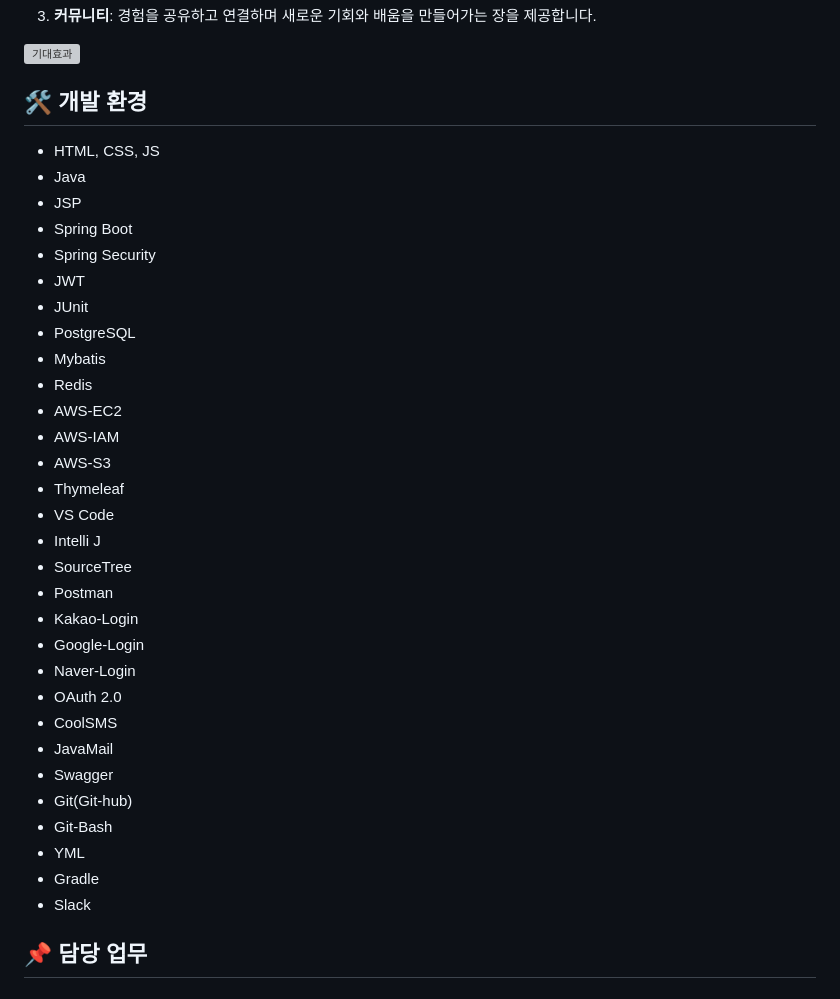
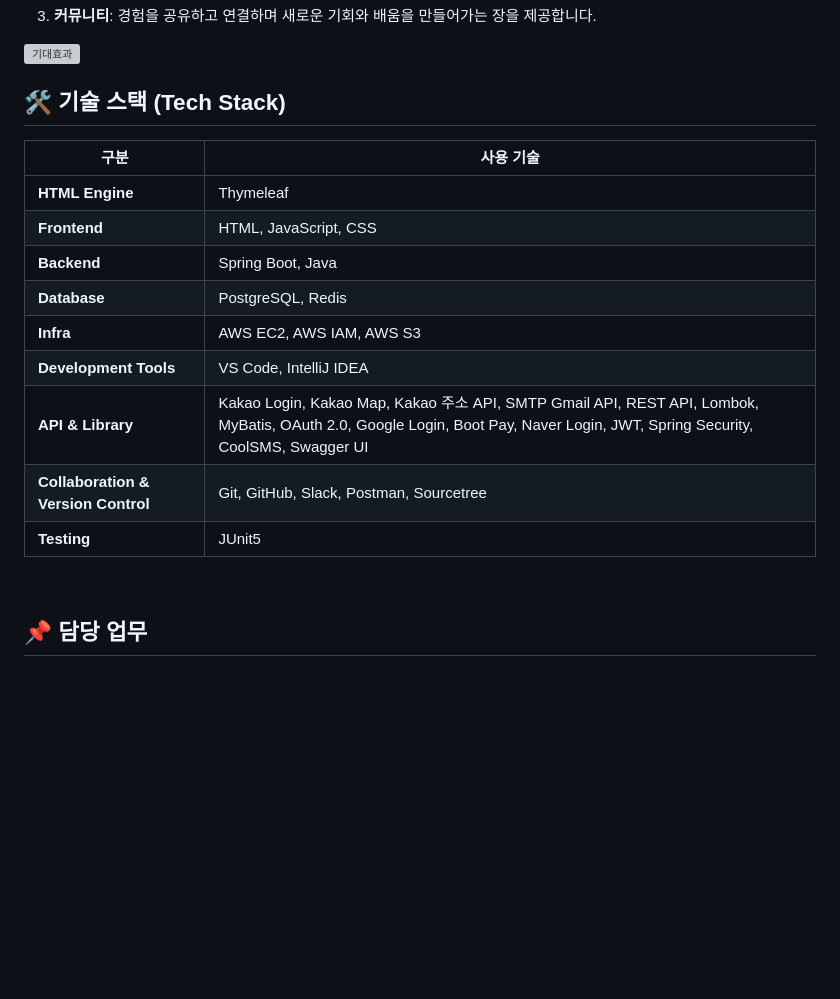
Before and after one commit to hjjung990927/actions-load-balancing-kok, a Markdown page: README.md, the part around the change. Rendered like a GitHub page; blank space fills up the shorter version; grey boxes are pictures that could not be loaded.

```diff
--- a/README.md
+++ b/README.md
@@ -68,38 +68,21 @@ KOK은 단순한 구인·구직 플랫폼이 아니라,
 
 <br>
 
-## 🛠️ 개발 환경
+## 🛠️ 기술 스택 (Tech Stack)
 
--   HTML, CSS, JS
--   Java
--   JSP
--   Spring Boot
--   Spring Security
--   JWT
--   JUnit
--   PostgreSQL
--   Mybatis
--   Redis
--   AWS-EC2
--   AWS-IAM
--   AWS-S3
--   Thymeleaf
--   VS Code
--   Intelli J
--   SourceTree
--   Postman
--   Kakao-Login
--   Google-Login
--   Naver-Login
--   OAuth 2.0
--   CoolSMS
--   JavaMail
--   Swagger
--   Git(Git-hub)
--   Git-Bash
--   YML
--   Gradle
--   Slack
+| 구분 | 사용 기술 |
+|------|------------|
+| **HTML Engine** | Thymeleaf |
+| **Frontend** | HTML, JavaScript, CSS |
+| **Backend** | Spring Boot, Java |
+| **Database** | PostgreSQL, Redis |
+| **Infra** | AWS EC2, AWS IAM, AWS S3 |
+| **Development Tools** | VS Code, IntelliJ IDEA |
+| **API & Library** | Kakao Login, Kakao Map, Kakao 주소 API, SMTP Gmail API, REST API, Lombok, MyBatis, OAuth 2.0, Google Login, Boot Pay, Naver Login, JWT, Spring Security, CoolSMS, Swagger UI |
+| **Collaboration & Version Control** | Git, GitHub, Slack, Postman, Sourcetree |
+| **Testing** | JUnit5 |
+
+<br>
 
 ## 📌 담당 업무
 
```
